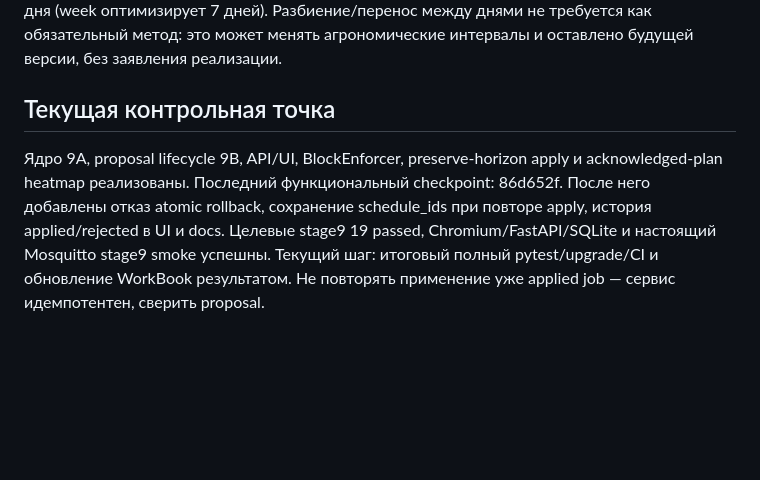
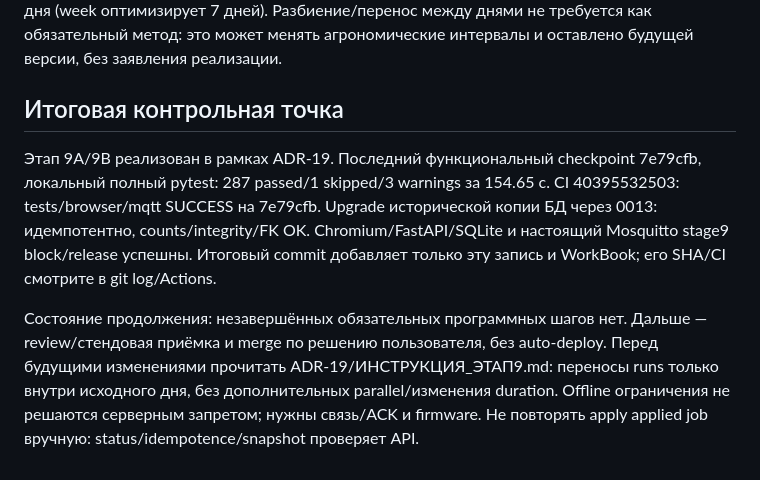
Before and after one commit to alexyalt/poliv, a Markdown page: docs/STAGE9_PROGRESS.md, the part around the change. Drawn GitHub-style; blank space fills up the shorter version.

```diff
--- a/docs/STAGE9_PROGRESS.md
+++ b/docs/STAGE9_PROGRESS.md
@@ -27,12 +27,18 @@
 агрономические интервалы и оставлено будущей версии, без заявления реализации.
 
 
-## Текущая контрольная точка
+## Итоговая контрольная точка
 
-Ядро 9A, proposal lifecycle 9B, API/UI, BlockEnforcer, preserve-horizon apply и
-acknowledged-plan heatmap реализованы. Последний функциональный checkpoint:
-86d652f. После него добавлены отказ atomic rollback, сохранение schedule_ids при
-повторе apply, история applied/rejected в UI и docs. Целевые stage9 19 passed,
-Chromium/FastAPI/SQLite и настоящий Mosquitto stage9 smoke успешны.
-Текущий шаг: итоговый полный pytest/upgrade/CI и обновление WorkBook результатом.
-Не повторять применение уже applied job — сервис идемпотентен, сверить proposal.
+Этап 9A/9B реализован в рамках ADR-19. Последний функциональный checkpoint
+7e79cfb, локальный полный pytest: 287 passed/1 skipped/3 warnings за 154.65 с.
+CI 40395532503: tests/browser/mqtt SUCCESS на 7e79cfb. Upgrade исторической копии
+БД через 0013: идемпотентно, counts/integrity/FK OK. Chromium/FastAPI/SQLite и
+настоящий Mosquitto stage9 block/release успешны. Итоговый commit добавляет только
+эту запись и WorkBook; его SHA/CI смотрите в git log/Actions.
+
+Состояние продолжения: незавершённых обязательных программных шагов нет.
+Дальше — review/стендовая приёмка и merge по решению пользователя, без auto-deploy.
+Перед будущими изменениями прочитать ADR-19/ИНСТРУКЦИЯ_ЭТАП9.md: переносы runs
+только внутри исходного дня, без дополнительных parallel/изменения duration.
+Offline ограничения не решаются серверным запретом; нужны связь/ACK и firmware.
+Не повторять apply applied job вручную: status/idempotence/snapshot проверяет API.
```
Also changed, not shown: WorkBook/WORKBOOK.md (+9 -0 lines).
